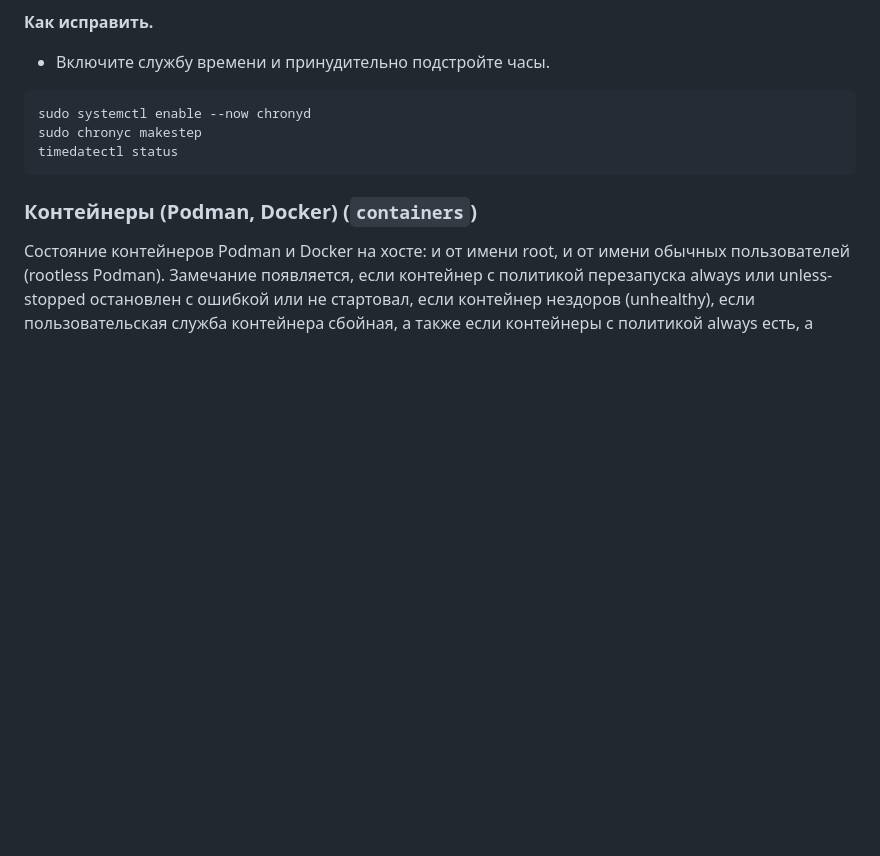
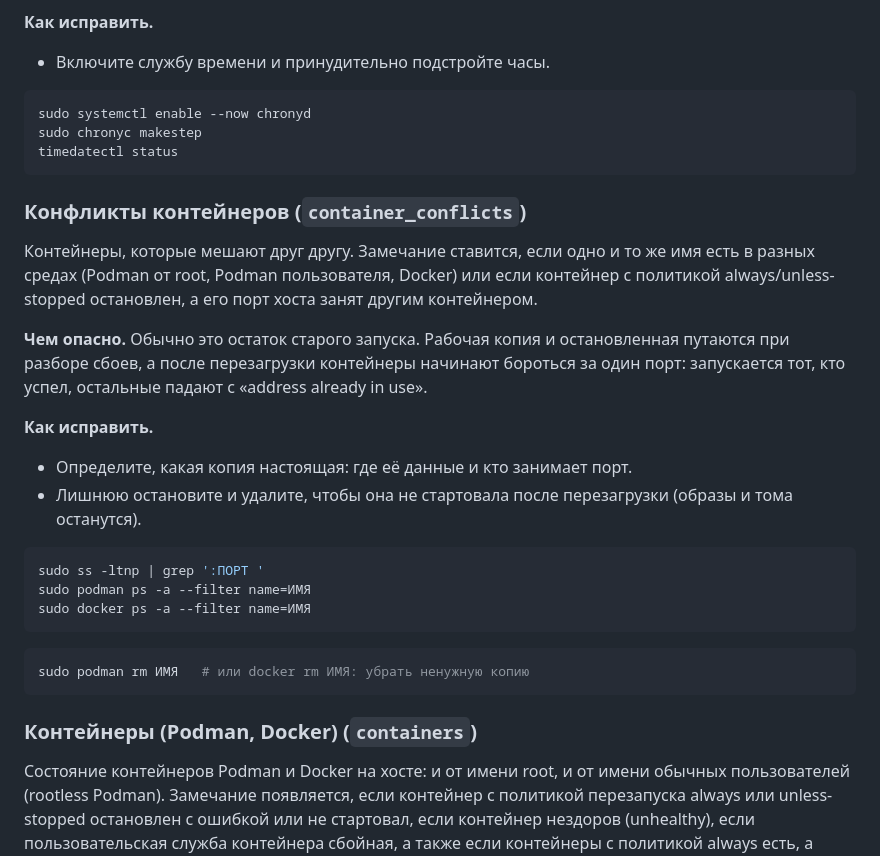
Before and after one commit to ArsIS-02/HostDeck, a Markdown page: docs/checks.md, the part around the change. Rendered like a GitHub page; blank space fills up the shorter version.

````diff
--- a/docs/checks.md
+++ b/docs/checks.md
@@ -895,6 +895,27 @@ sudo chronyc makestep
 timedatectl status
 ```
 
+### Конфликты контейнеров (`container_conflicts`)
+
+Контейнеры, которые мешают друг другу. Замечание ставится, если одно и то же имя есть в разных средах (Podman от root, Podman пользователя, Docker) или если контейнер с политикой always/unless-stopped остановлен, а его порт хоста занят другим контейнером.
+
+**Чем опасно.** Обычно это остаток старого запуска. Рабочая копия и остановленная путаются при разборе сбоев, а после перезагрузки контейнеры начинают бороться за один порт: запускается тот, кто успел, остальные падают с «address already in use».
+
+**Как исправить.**
+
+- Определите, какая копия настоящая: где её данные и кто занимает порт.
+- Лишнюю остановите и удалите, чтобы она не стартовала после перезагрузки (образы и тома останутся).
+
+```sh
+sudo ss -ltnp | grep ':ПОРТ '
+sudo podman ps -a --filter name=ИМЯ
+sudo docker ps -a --filter name=ИМЯ
+```
+
+```sh
+sudo podman rm ИМЯ   # или docker rm ИМЯ: убрать ненужную копию
+```
+
 ### Контейнеры (Podman, Docker) (`containers`)
 
 Состояние контейнеров Podman и Docker на хосте: и от имени root, и от имени обычных пользователей (rootless Podman). Замечание появляется, если контейнер с политикой перезапуска always или unless-stopped остановлен с ошибкой или не стартовал, если контейнер нездоров (unhealthy), если пользовательская служба контейнера сбойная, а также если контейнеры с политикой always есть, а podman-restart.service выключен (после перезагрузки они не поднимутся). Ошибка (красный) ставится, когда контейнер перезапускается по кругу.
````
Also changed, not shown: README.md (+3 -0 lines), docs/images/containers-tab-demo.png (added), 15 other files.
